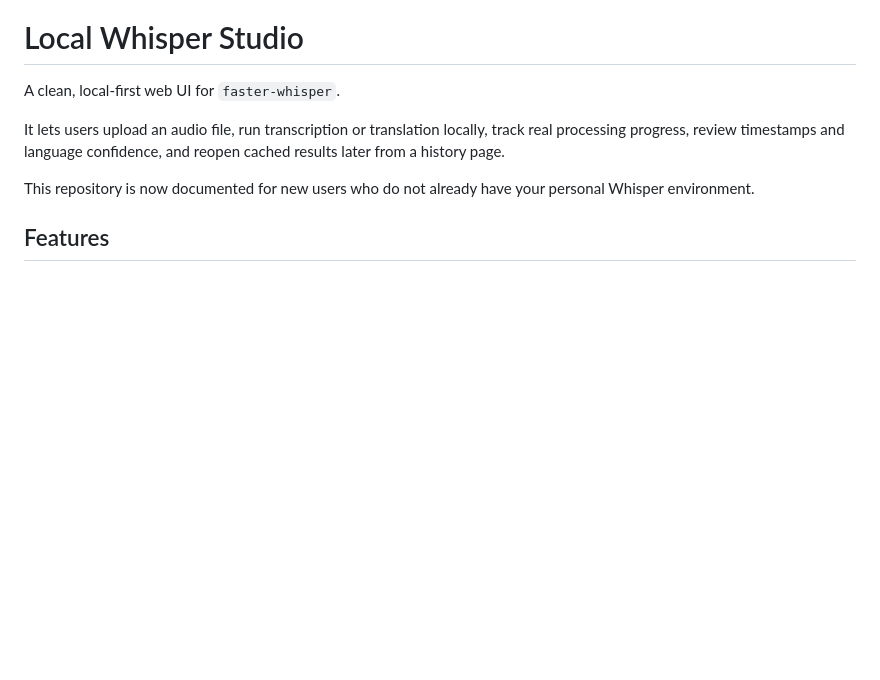
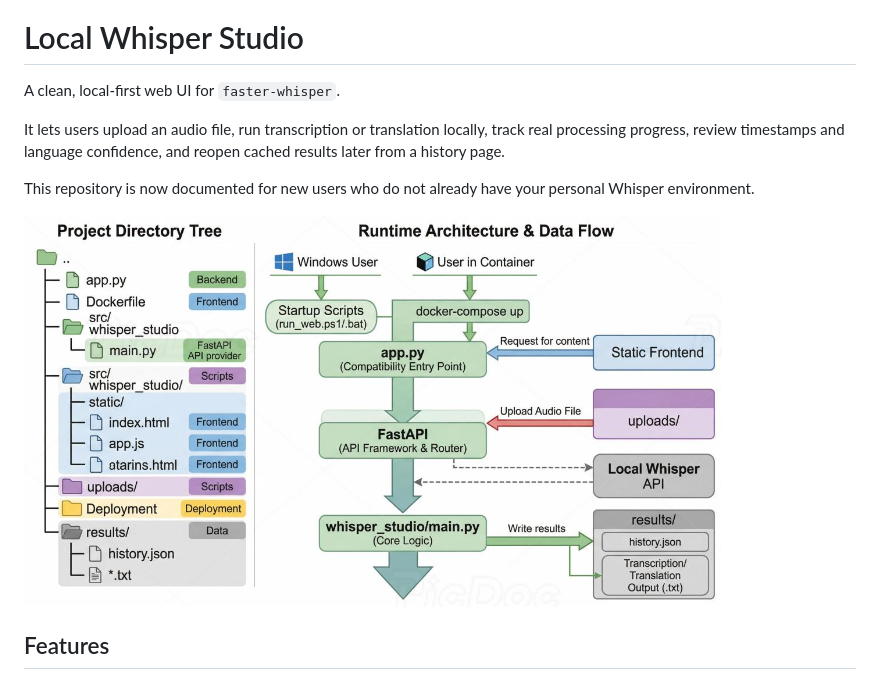
Before and after one commit to SamWang3047/Local-Translation---Transcription-Based-on-Whisper, a Markdown page: README.md, the part around the change. Drawn GitHub-style; pictures changed too: image.png (added); blank space fills up the shorter version.

```diff
--- a/README.md
+++ b/README.md
@@ -6,6 +6,7 @@ It lets users upload an audio file, run transcription or translation locally, tr
 
 This repository is now documented for new users who do not already have your personal Whisper environment.
 
+![alt text](image.png)
 ## Features
 
 - Upload audio from the browser
```
